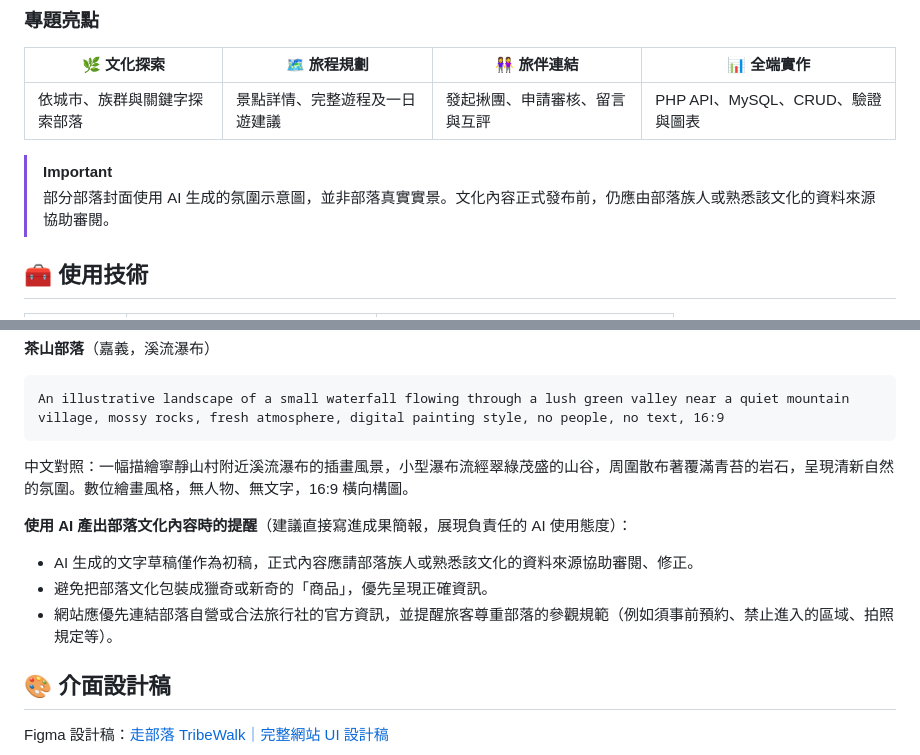
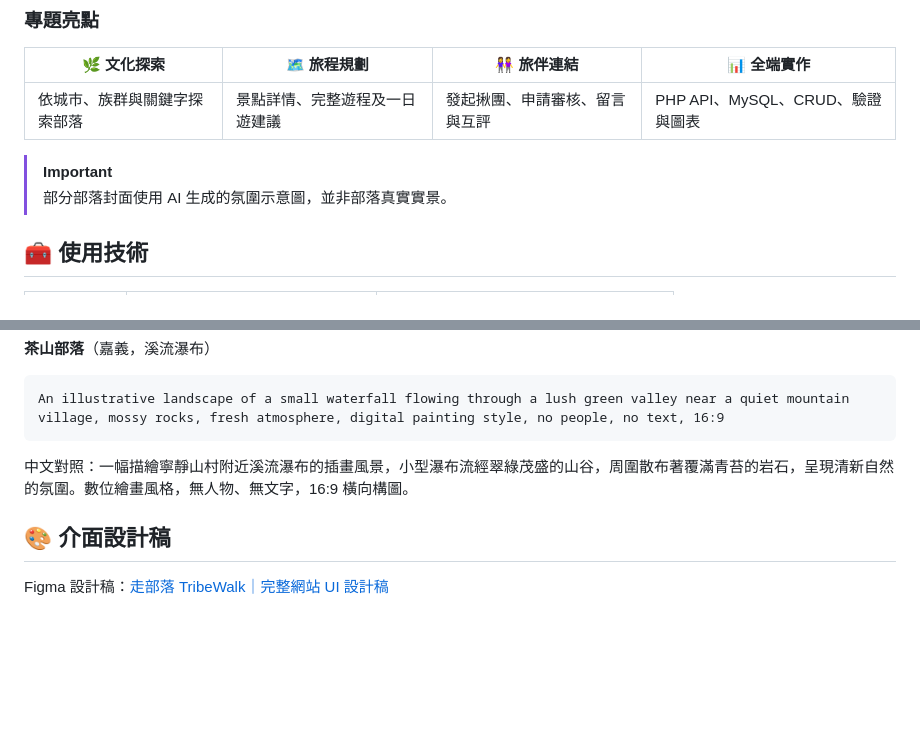
Before and after one commit to UNIbaby-bot/ai-travel-guide, a Markdown page: README.md, 2 parts joined by grey strips. Rendered like a GitHub page; blank space fills up the shorter version.

````diff
--- a/README.md
+++ b/README.md
@@ -40,7 +40,7 @@
 | 依城市、族群與關鍵字探索部落 | 景點詳情、完整遊程及一日遊建議 | 發起揪團、申請審核、留言與互評 | PHP API、MySQL、CRUD、驗證與圖表 |
 
 > [!IMPORTANT]
-> 部分部落封面使用 AI 生成的氛圍示意圖，並非部落真實實景。文化內容正式發布前，仍應由部落族人或熟悉該文化的資料來源協助審閱。
+> 部分部落封面使用 AI 生成的氛圍示意圖，並非部落真實實景。
 
 ## 🧰 使用技術
 
@@ -350,11 +350,6 @@ An illustrative landscape of a small waterfall flowing through a lush green vall
 ```
 中文對照：一幅描繪寧靜山村附近溪流瀑布的插畫風景，小型瀑布流經翠綠茂盛的山谷，周圍散布著覆滿青苔的岩石，呈現清新自然的氛圍。數位繪畫風格，無人物、無文字，16:9 橫向構圖。
 
-**使用 AI 產出部落文化內容時的提醒**（建議直接寫進成果簡報，展現負責任的 AI 使用態度）：
-- AI 生成的文字草稿僅作為初稿，正式內容應請部落族人或熟悉該文化的資料來源協助審閱、修正。
-- 避免把部落文化包裝成獵奇或新奇的「商品」，優先呈現正確資訊。
-- 網站應優先連結部落自營或合法旅行社的官方資訊，並提醒旅客尊重部落的參觀規範（例如須事前預約、禁止進入的區域、拍照規定等）。
-
 ## 🎨 介面設計稿
 Figma 設計稿：[走部落 TribeWalk｜完整網站 UI 設計稿](https://www.figma.com/design/9yUnsb5AEjj10ai7paDQSe/27%E8%99%9Ficap_%E8%B5%B0%E9%83%A8%E8%90%BD%E7%B6%B2%E7%AB%99-UI-%E8%A8%AD%E8%A8%88%E7%A8%BF?node-id=1-4&t=Narfhv0SlwRStOS7-1)
 
````
